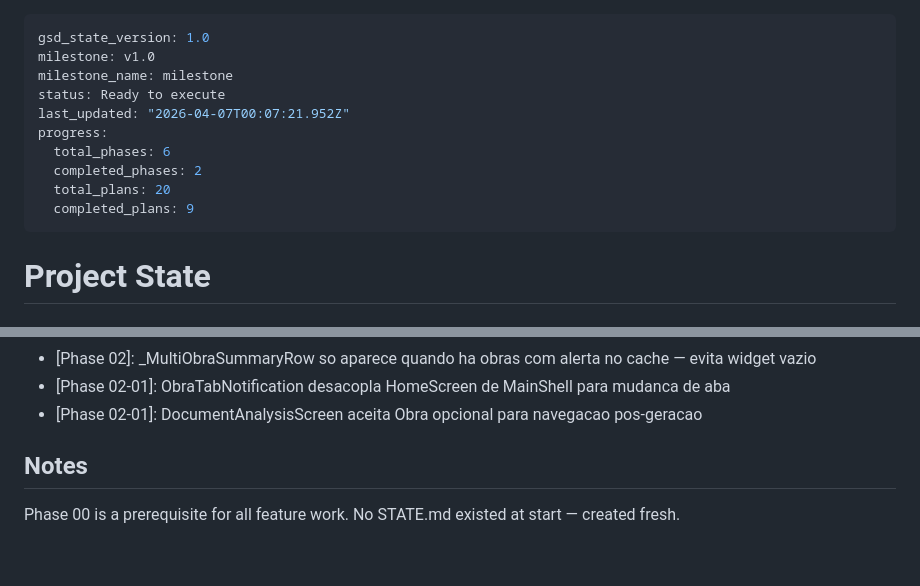
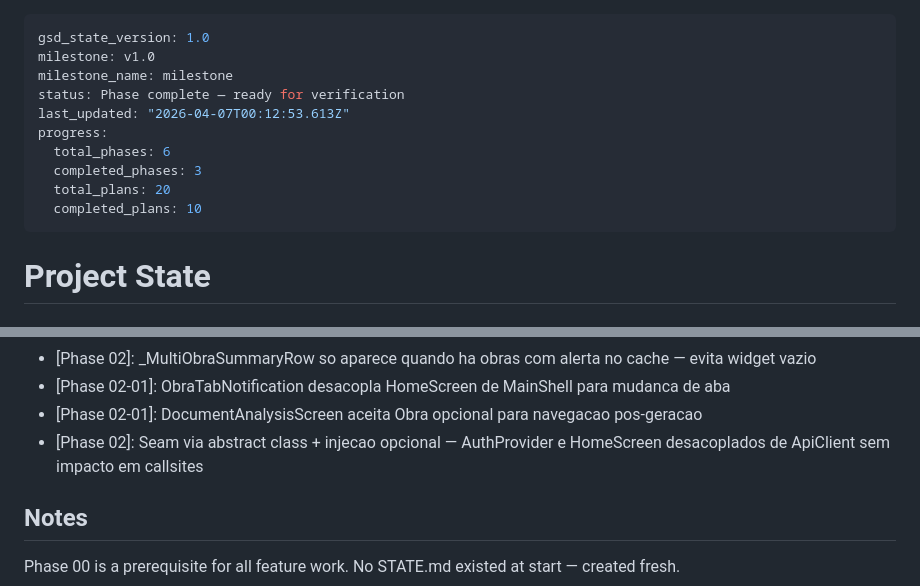
Before and after one commit to andreharing2415/Owner-Control, a Markdown page: .planning/STATE.md, 2 parts joined by grey strips. GitHub-like rendering; blank space fills up the shorter version.

Commit message:
docs(02-03): complete seam-layer plan
- 02-03-SUMMARY.md: seam interfaces para ObraService e AuthApiService
- STATE.md: decisao registrada, progresso 50% (10/20 planos)
- ROADMAP.md: fase 2 marcada como Complete (3/3 summaries)

```diff
--- a/.planning/STATE.md
+++ b/.planning/STATE.md
@@ -2,13 +2,13 @@
 gsd_state_version: 1.0
 milestone: v1.0
 milestone_name: milestone
-status: Ready to execute
-last_updated: "2026-04-07T00:07:21.952Z"
+status: Phase complete — ready for verification
+last_updated: "2026-04-07T00:12:53.613Z"
 progress:
   total_phases: 6
-  completed_phases: 2
+  completed_phases: 3
   total_plans: 20
-  completed_plans: 9
+  completed_plans: 10
 ---
 
 # Project State
@@ -55,6 +55,7 @@ Phase 00 — All plans complete. Phase 00 done.
 - [Phase 02]: _MultiObraSummaryRow so aparece quando ha obras com alerta no cache — evita widget vazio
 - [Phase 02-01]: ObraTabNotification desacopla HomeScreen de MainShell para mudanca de aba
 - [Phase 02-01]: DocumentAnalysisScreen aceita Obra opcional para navegacao pos-geracao
+- [Phase 02]: Seam via abstract class + injecao opcional — AuthProvider e HomeScreen desacoplados de ApiClient sem impacto em callsites
 
 ## Notes
 
```
Also changed, not shown: .planning/ROADMAP.md (+3 -3 lines), 1 other file.
